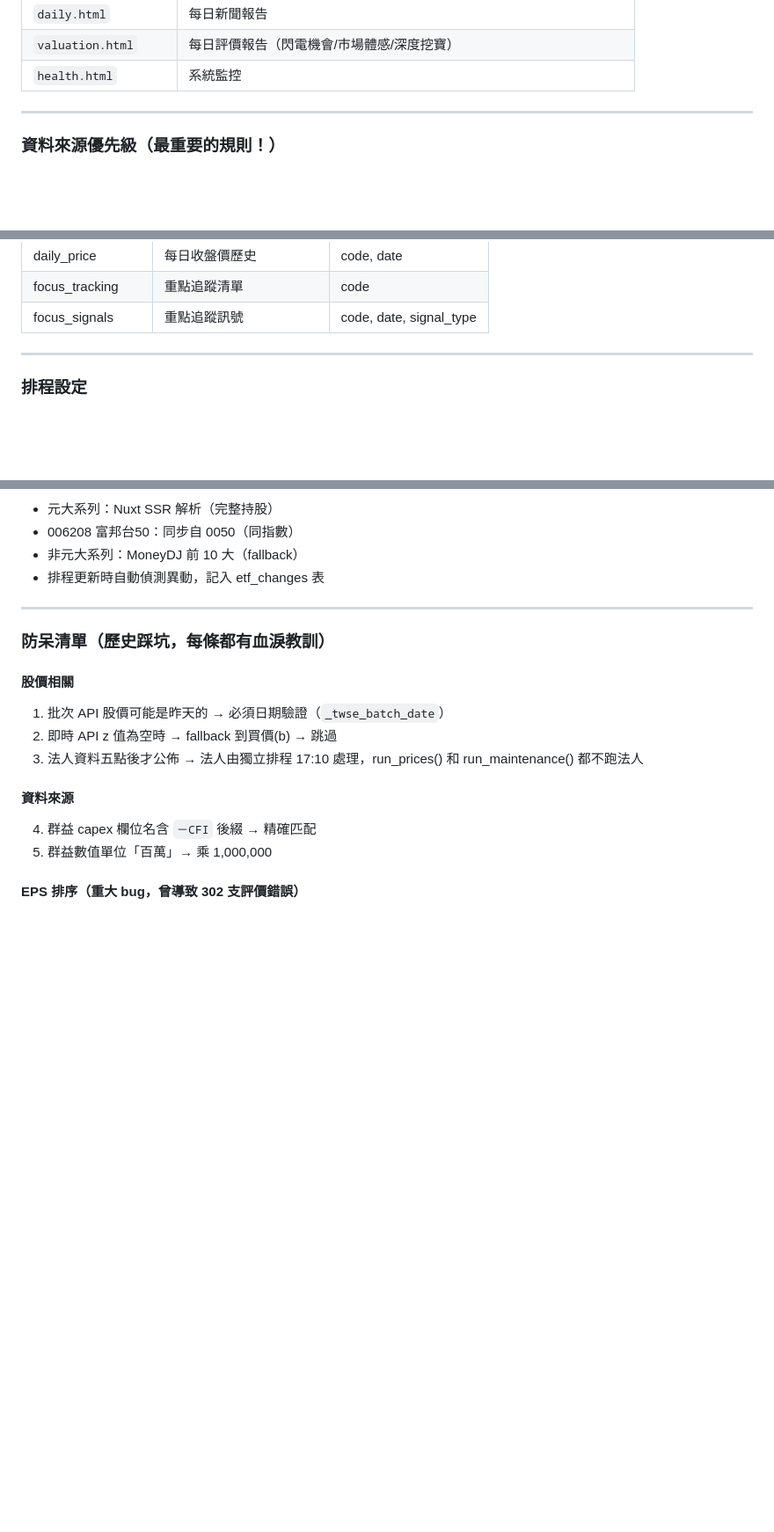
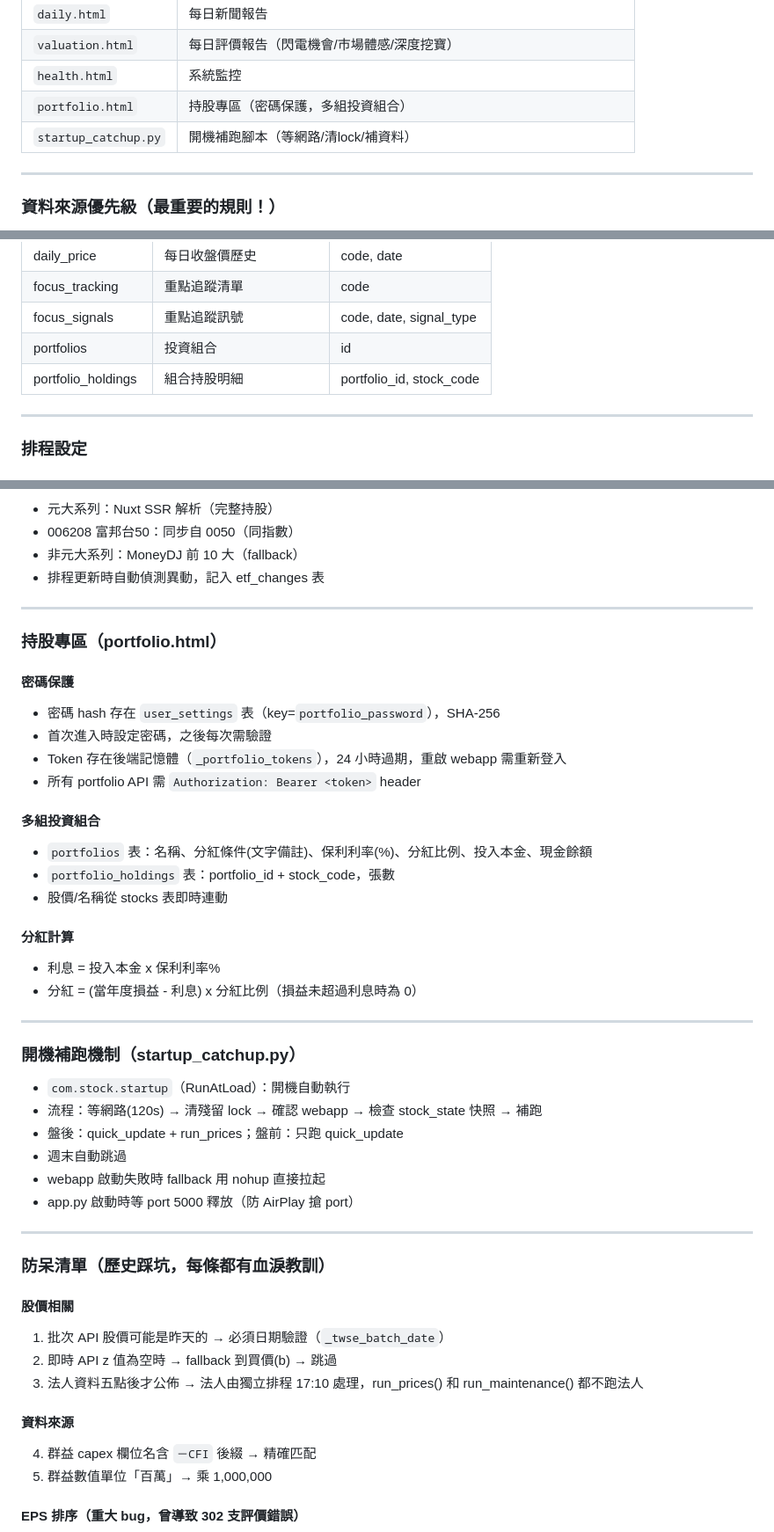
Before and after one commit to ccyu1007-web/roger, a Markdown page: CLAUDE.md, 3 parts joined by grey strips. Shown at 88% size. Drawn GitHub-style; blank space fills up the shorter version.

Commit message:
部署更新: CLAUDE.md

```diff
--- a/CLAUDE.md
+++ b/CLAUDE.md
@@ -23,6 +23,8 @@
 | `daily.html` | 每日新聞報告 |
 | `valuation.html` | 每日評價報告（閃電機會/市場體感/深度挖寶）|
 | `health.html` | 系統監控 |
+| `portfolio.html` | 持股專區（密碼保護，多組投資組合）|
+| `startup_catchup.py` | 開機補跑腳本（等網路/清lock/補資料）|
 
 ---
 
@@ -166,6 +168,8 @@
 | daily_price | 每日收盤價歷史 | code, date |
 | focus_tracking | 重點追蹤清單 | code |
 | focus_signals | 重點追蹤訊號 | code, date, signal_type |
+| portfolios | 投資組合 | id |
+| portfolio_holdings | 組合持股明細 | portfolio_id, stock_code |
 
 ---
 
@@ -404,6 +409,35 @@ Render 上群益被擋、公開資訊觀測站也不穩，所以**所有資料
 
 ---
 
+### 持股專區（portfolio.html）
+
+#### 密碼保護
+- 密碼 hash 存在 `user_settings` 表（key=`portfolio_password`），SHA-256
+- 首次進入時設定密碼，之後每次需驗證
+- Token 存在後端記憶體（`_portfolio_tokens`），24 小時過期，重啟 webapp 需重新登入
+- 所有 portfolio API 需 `Authorization: Bearer <token>` header
+
+#### 多組投資組合
+- `portfolios` 表：名稱、分紅條件(文字備註)、保利利率(%)、分紅比例、投入本金、現金餘額
+- `portfolio_holdings` 表：portfolio_id + stock_code，張數
+- 股價/名稱從 stocks 表即時連動
+
+#### 分紅計算
+- 利息 = 投入本金 x 保利利率%
+- 分紅 = (當年度損益 - 利息) x 分紅比例（損益未超過利息時為 0）
+
+---
+
+### 開機補跑機制（startup_catchup.py）
+- `com.stock.startup`（RunAtLoad）：開機自動執行
+- 流程：等網路(120s) → 清殘留 lock → 確認 webapp → 檢查 stock_state 快照 → 補跑
+- 盤後：quick_update + run_prices；盤前：只跑 quick_update
+- 週末自動跳過
+- webapp 啟動失敗時 fallback 用 nohup 直接拉起
+- app.py 啟動時等 port 5000 釋放（防 AirPlay 搶 port）
+
+---
+
 ### 防呆清單（歷史踩坑，每條都有血淚教訓）
 
 #### 股價相關
```
Also changed, not shown: other parts of CLAUDE.md (+1 -0 lines).
